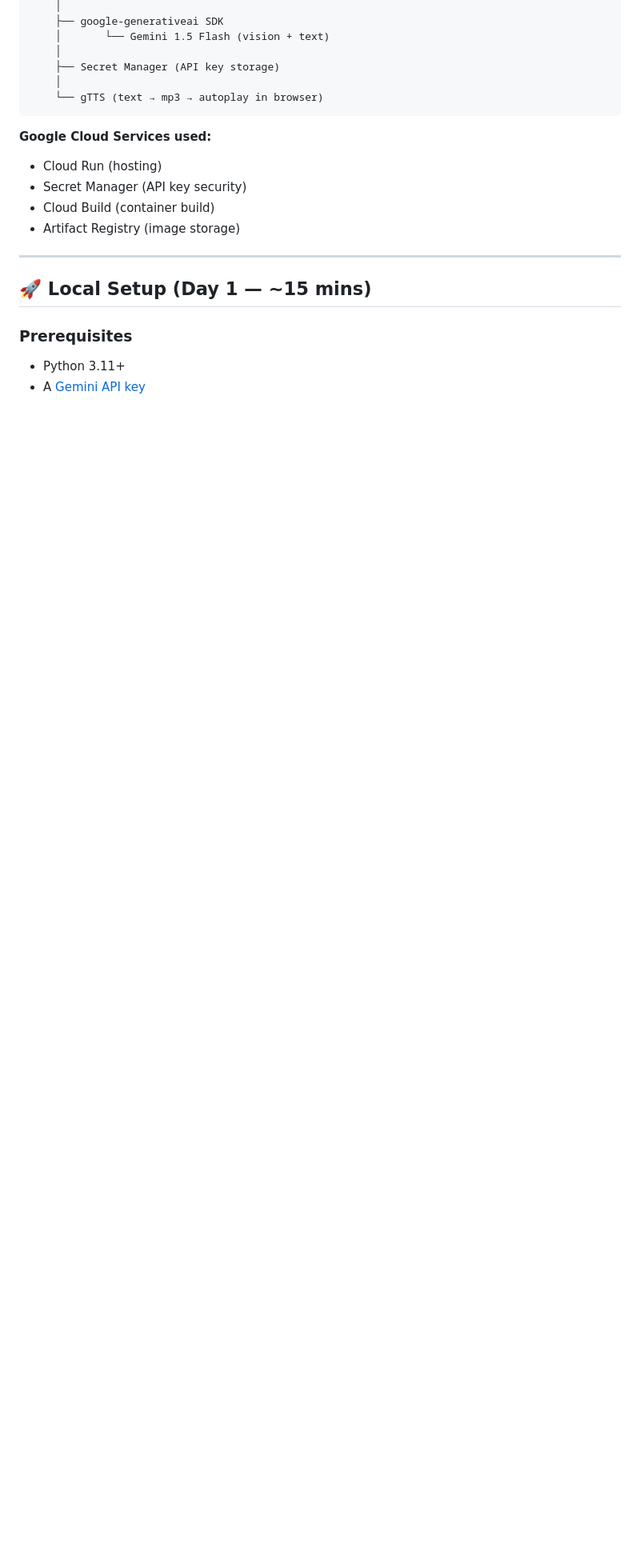
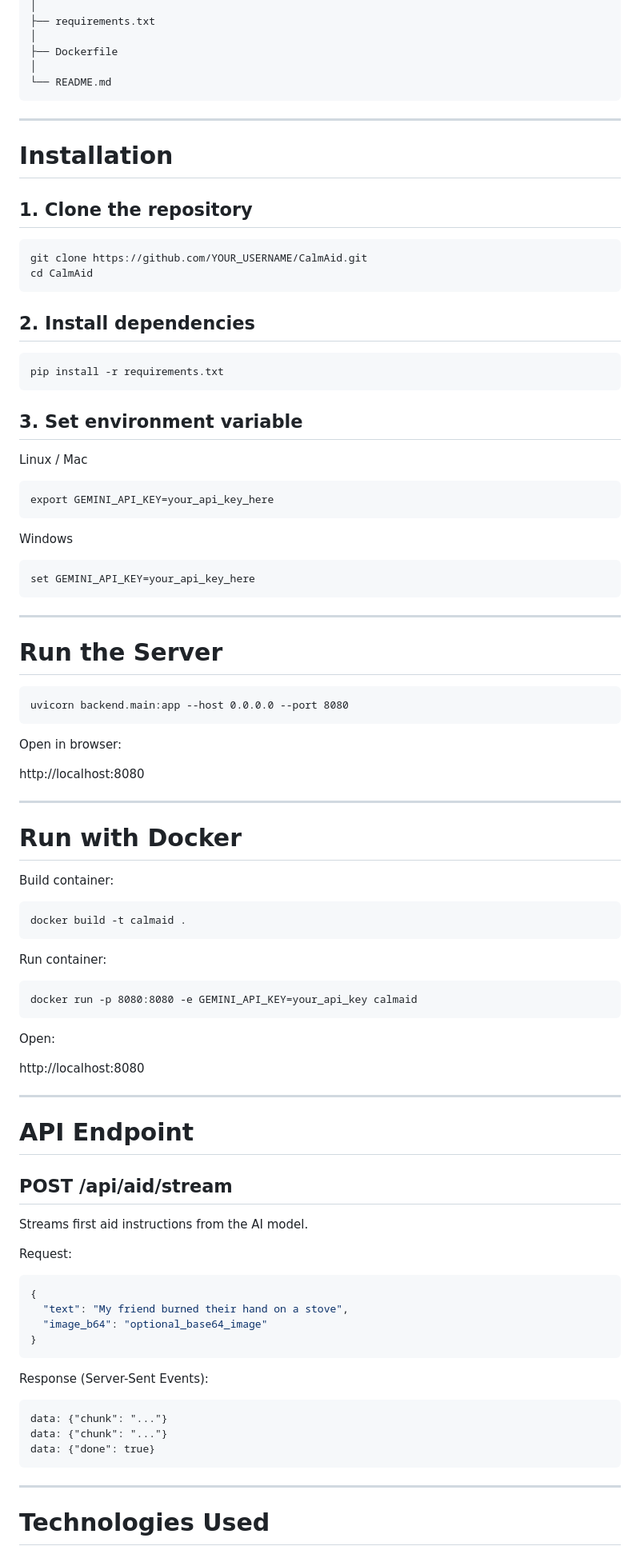
Before and after one commit to git791/Calm-Aid, a Markdown page: README.md, the part around one of its changes. Shown at 80% size. Drawn GitHub-style; blank space fills up the shorter version.

````diff
--- a/README.md
+++ b/README.md
@@ -29,23 +88,83 @@ Streamlit App (Cloud Run · us-central1)
     │
-    ├── google-generativeai SDK
-    │       └── Gemini 1.5 Flash (vision + text)
+    ├── requirements.txt
     │
-    ├── Secret Manager (API key storage)
+    ├── Dockerfile
     │
-    └── gTTS (text → mp3 → autoplay in browser)
+    └── README.md
+
+------------------------------------------------------------------------
+
+# Installation
+
+## 1. Clone the repository
+
+    git clone https://github.com/YOUR_USERNAME/CalmAid.git
+    cd CalmAid
+
+## 2. Install dependencies
+
+    pip install -r requirements.txt
+
+## 3. Set environment variable
+
+Linux / Mac
+
+    export GEMINI_API_KEY=your_api_key_here
+
+Windows
+
+    set GEMINI_API_KEY=your_api_key_here
+
+------------------------------------------------------------------------
+
+# Run the Server
+
+    uvicorn backend.main:app --host 0.0.0.0 --port 8080
+
+Open in browser:
+
+http://localhost:8080
+
+------------------------------------------------------------------------
+
+# Run with Docker
+
+Build container:
+
+    docker build -t calmaid .
+
+Run container:
+
+    docker run -p 8080:8080 -e GEMINI_API_KEY=your_api_key calmaid
+
+Open:
+
+http://localhost:8080
+
+------------------------------------------------------------------------
+
+# API Endpoint
+
+## POST /api/aid/stream
+
+Streams first aid instructions from the AI model.
+
+Request:
+
+``` json
+{
+  "text": "My friend burned their hand on a stove",
+  "image_b64": "optional_base64_image"
+}
 ```
 
-**Google Cloud Services used:**
-- Cloud Run (hosting)
-- Secret Manager (API key security)
-- Cloud Build (container build)
-- Artifact Registry (image storage)
+Response (Server-Sent Events):
 
----
+    data: {"chunk": "..."}
+    data: {"chunk": "..."}
+    data: {"done": true}
 
-## 🚀 Local Setup (Day 1 — ~15 mins)
+------------------------------------------------------------------------
 
-### Prerequisites
-- Python 3.11+
-- A [Gemini API key](https://aistudio.google.com/app/apikey)
+# Technologies Used
 
````
Also changed, not shown: other parts of README.md (+113 -91 lines).
